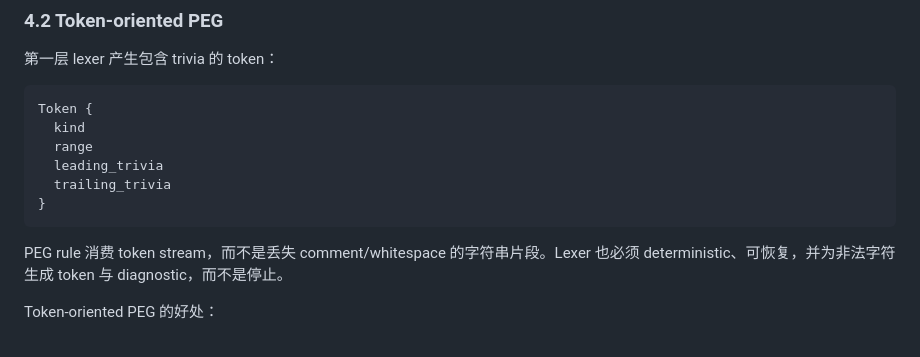
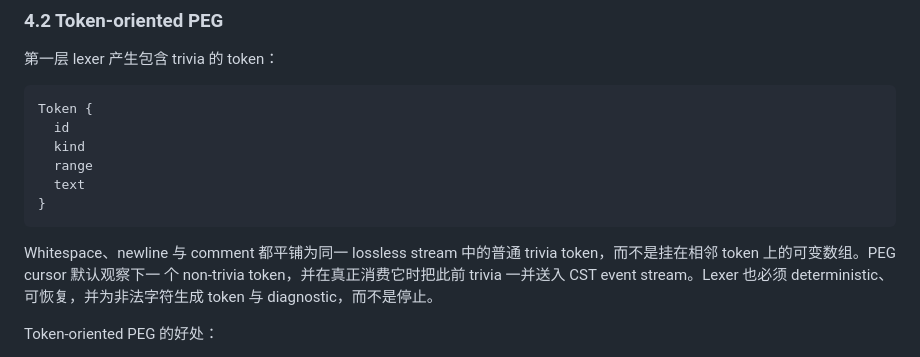
Before and after one commit to Eric-Song-Nop/cirelang, a Markdown page: docs/compiler-architecture.md, the part around the change. Rendered like a GitHub page.

Commit message:
docs: align PEG token model with lexer stream

````diff
--- a/docs/compiler-architecture.md
+++ b/docs/compiler-architecture.md
@@ -148,14 +148,18 @@ PEG 的 ordered choice 让 grammar author 明确控制优先级。手写实现
 
 ```text
 Token {
+  id
   kind
   range
-  leading_trivia
-  trailing_trivia
+  text
 }
 ```
 
-PEG rule 消费 token stream，而不是丢失 comment/whitespace 的字符串片段。Lexer 也必须 deterministic、可恢复，并为非法字符生成 token 与 diagnostic，而不是停止。
+Whitespace、newline 与 comment 都平铺为同一 lossless stream 中的普通
+trivia token，而不是挂在相邻 token 上的可变数组。PEG cursor 默认观察下一
+个 non-trivia token，并在真正消费它时把此前 trivia 一并送入 CST event
+stream。Lexer 也必须 deterministic、可恢复，并为非法字符生成 token 与
+diagnostic，而不是停止。
 
 Token-oriented PEG 的好处：
 
````
